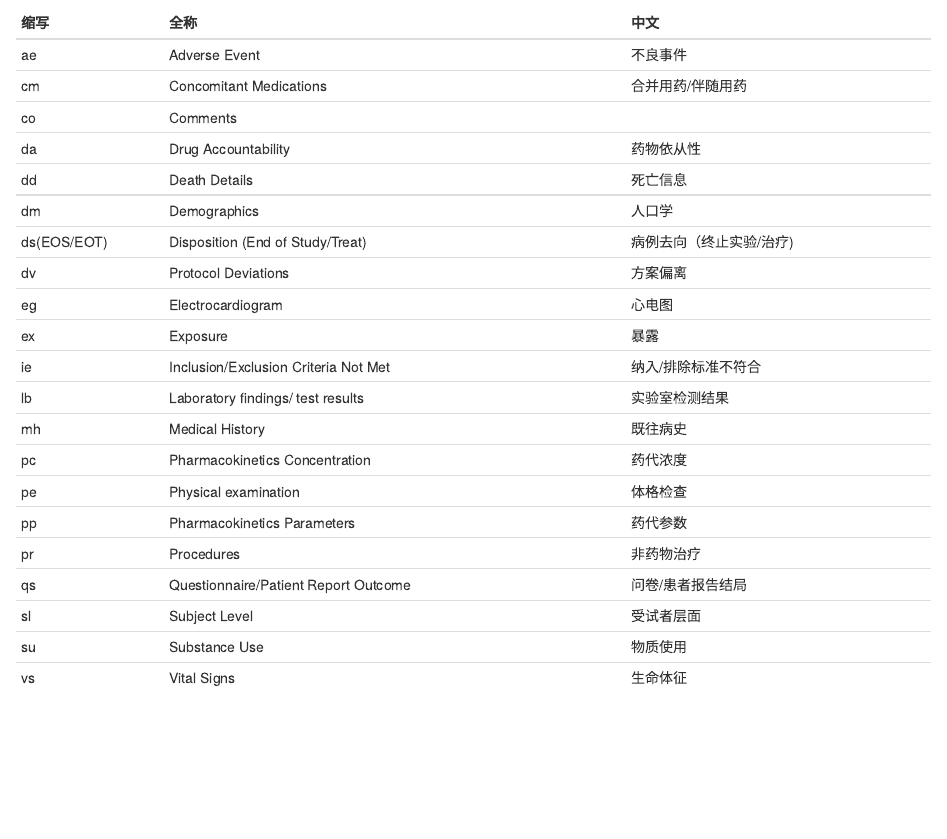
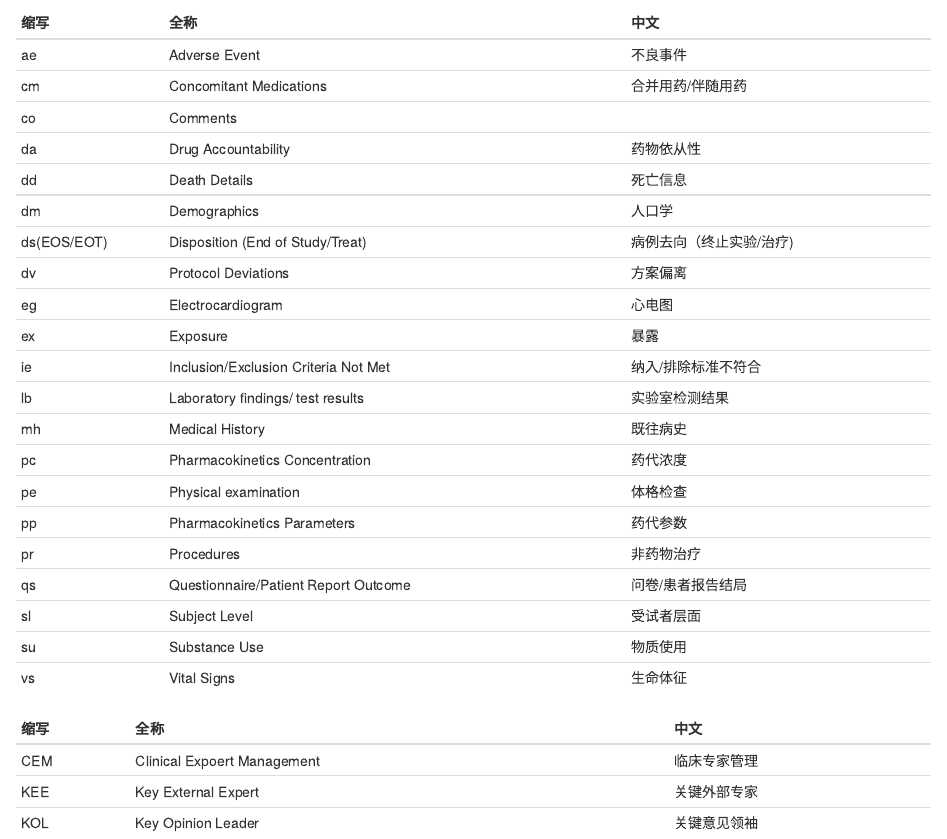
Before and after one commit to fenguoerbian/notes, an R Markdown document (misc/ADaM_SDTM.Rmd): the page in a window 1100 px wide, from 510 px down. Rendered offline with R 4.5, knitr and Pandoc, with nearby package versions.

Commit message:
Add a new abbreviation table

````diff
--- a/misc/ADaM_SDTM.Rmd
+++ b/misc/ADaM_SDTM.Rmd
@@ -61,3 +61,19 @@ knitr::kable(
     mydat[order(mydat %>% pull("缩写")), ]
 )
 ```
+
+```{r, echo = FALSE}
+mydat <- tribble(
+~缩写, ~全称, ~中文,
+"CEM"          , "Clinical Expoert Management"                       , "临床专家管理",
+"KEE", "Key External Expert", "关键外部专家",
+"KOL", "Key Opinion Leader", "关键意见领袖"
+)
+
+```
+
+```{r, echo = FALSE}
+knitr::kable(
+    mydat[order(mydat %>% pull("缩写")), ]
+)
+```
````
Also changed, not shown: misc/ADaM_SDTM.R (+17 -3 lines), misc/ADaM_SDTM.html.
